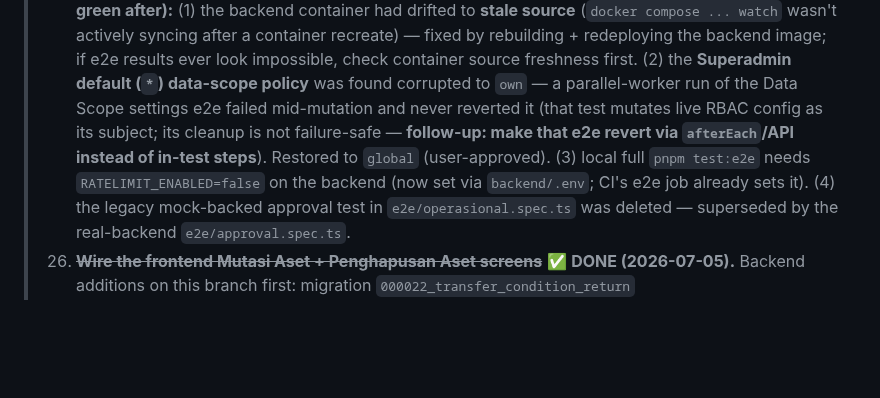
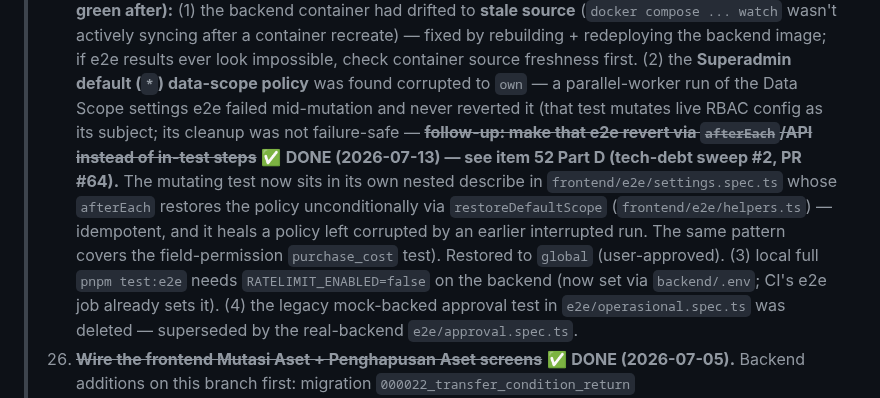
Before and after one commit to ragbuaj/inventra, a Markdown page: docs/PROGRESS.md, the part around the change. Rendered like a GitHub page; blank space fills up the shorter version.

Commit message:
docs(progress): mark the data-scope e2e failure-safe-cleanup follow-up as done (#91)
The follow-up recorded in item 25 ('make that e2e revert via afterEach/API
instead of in-test steps') actually landed in item 52 Part D (PR #64), but its
text was never struck through — so it still read as open work.

Strike it and point at item 52, noting the mutating test now restores the
Superadmin '*' scope unconditionally from a nested-describe afterEach via the
idempotent restoreDefaultScope helper.

```diff
--- a/docs/PROGRESS.md
+++ b/docs/PROGRESS.md
@@ -140,9 +140,14 @@ Living checklist of what's built vs. what's left. See [PRD.md](PRD.md) for scope
 >     image; if e2e results ever look impossible, check container source freshness first.
 >     (2) the **Superadmin default (`*`) data-scope policy** was found corrupted to `own` — a
 >     parallel-worker run of the Data Scope settings e2e failed mid-mutation and never reverted it
->     (that test mutates live RBAC config as its subject; its cleanup is not failure-safe —
->     **follow-up: make that e2e revert via `afterEach`/API instead of in-test steps**). Restored
->     to `global` (user-approved). (3) local full `pnpm test:e2e` needs `RATELIMIT_ENABLED=false`
+>     (that test mutates live RBAC config as its subject; its cleanup was not failure-safe —
+>     ~~**follow-up: make that e2e revert via `afterEach`/API instead of in-test steps**~~ ✅ **DONE
+>     (2026-07-13) — see item 52 Part D (tech-debt sweep #2, PR #64).** The mutating test now sits in
+>     its own nested describe in `frontend/e2e/settings.spec.ts` whose `afterEach` restores the policy
+>     unconditionally via `restoreDefaultScope` (`frontend/e2e/helpers.ts`) — idempotent, and it heals
+>     a policy left corrupted by an earlier interrupted run. The same pattern covers the
+>     field-permission `purchase_cost` test). Restored to `global` (user-approved).
+>     (3) local full `pnpm test:e2e` needs `RATELIMIT_ENABLED=false`
 >     on the backend (now set via `backend/.env`; CI's e2e job already sets it). (4) the legacy
 >     mock-backed approval test in `e2e/operasional.spec.ts` was deleted — superseded by the
 >     real-backend `e2e/approval.spec.ts`.
```
